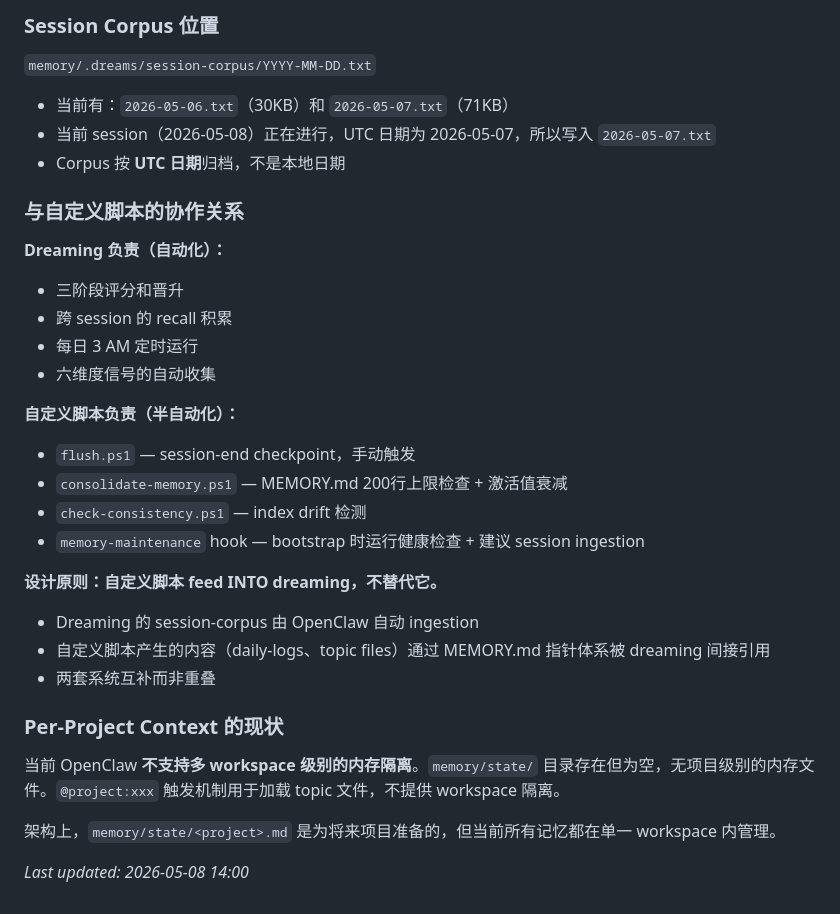
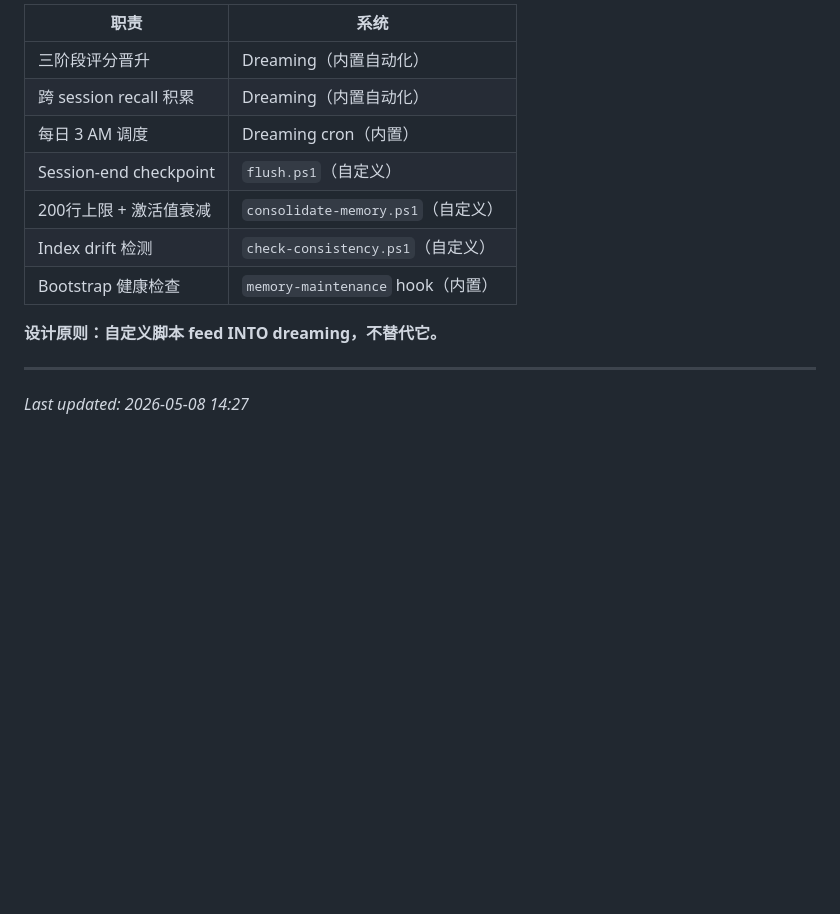
Before and after one commit to TTGREEN/memory-planet, a Markdown page: memory/topics/memory-system.md, the part around one of its changes. Rendered like a GitHub page; blank space fills up the shorter version.

```diff
--- a/memory/topics/memory-system.md
+++ b/memory/topics/memory-system.md
@@ -129,33 +93,15 @@ OpenClaw 内置的 **Dreaming（梦境）系统** 已完整实现五篇设计文
-### Session Corpus 位置
-
-`memory/.dreams/session-corpus/YYYY-MM-DD.txt`
-- 当前有：`2026-05-06.txt`（30KB）和 `2026-05-07.txt`（71KB）
-- 当前 session（2026-05-08）正在进行，UTC 日期为 2026-05-07，所以写入 `2026-05-07.txt`
-- Corpus 按 **UTC 日期**归档，不是本地日期
-
-### 与自定义脚本的协作关系
-
-**Dreaming 负责（自动化）：**
-- 三阶段评分和晋升
-- 跨 session 的 recall 积累
-- 每日 3 AM 定时运行
-- 六维度信号的自动收集
-
-**自定义脚本负责（半自动化）：**
-- `flush.ps1` — session-end checkpoint，手动触发
-- `consolidate-memory.ps1` — MEMORY.md 200行上限检查 + 激活值衰减
-- `check-consistency.ps1` — index drift 检测
-- `memory-maintenance` hook —  bootstrap 时运行健康检查 + 建议 session ingestion
+| 职责 | 系统 |
+|------|------|
+| 三阶段评分晋升 | Dreaming（内置自动化） |
+| 跨 session recall 积累 | Dreaming（内置自动化） |
+| 每日 3 AM 调度 | Dreaming cron（内置） |
+| Session-end checkpoint | `flush.ps1`（自定义） |
+| 200行上限 + 激活值衰减 | `consolidate-memory.ps1`（自定义） |
+| Index drift 检测 | `check-consistency.ps1`（自定义） |
+| Bootstrap 健康检查 | `memory-maintenance` hook（内置） |
 
 **设计原则：自定义脚本 feed INTO dreaming，不替代它。**
-- Dreaming 的 session-corpus 由 OpenClaw 自动 ingestion
-- 自定义脚本产生的内容（daily-logs、topic files）通过 MEMORY.md 指针体系被 dreaming 间接引用
-- 两套系统互补而非重叠
 
-### Per-Project Context 的现状
+---
 
-当前 OpenClaw **不支持多 workspace 级别的内存隔离**。`memory/state/` 目录存在但为空，无项目级别的内存文件。`@project:xxx` 触发机制用于加载 topic 文件，不提供 workspace 隔离。
-
-架构上，`memory/state/<project>.md` 是为将来项目准备的，但当前所有记忆都在单一 workspace 内管理。
-
-_Last updated: 2026-05-08 14:00_
+_Last updated: 2026-05-08 14:27_
```
Also changed, not shown: other parts of memory/topics/memory-system.md (+14 -50 lines).
